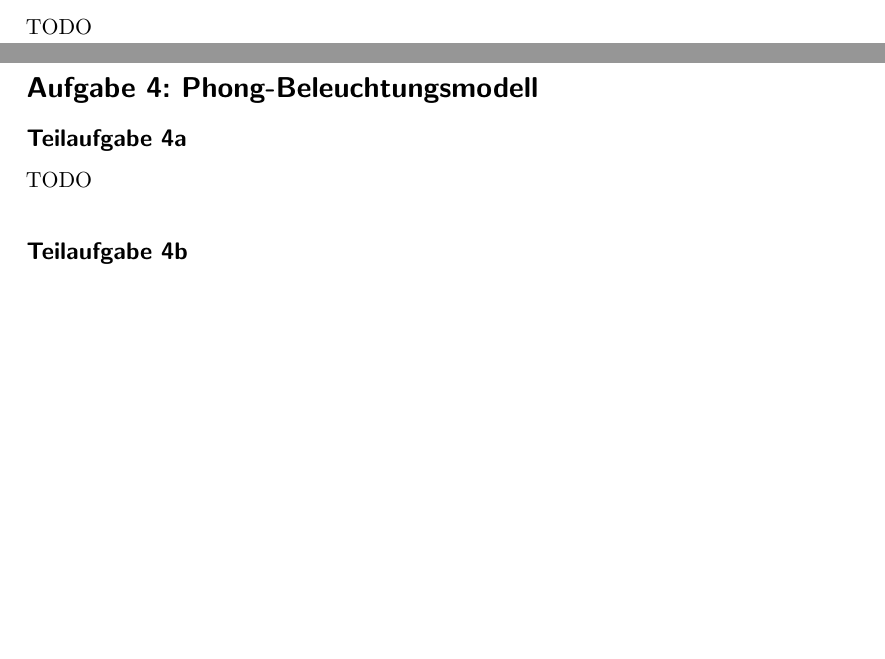
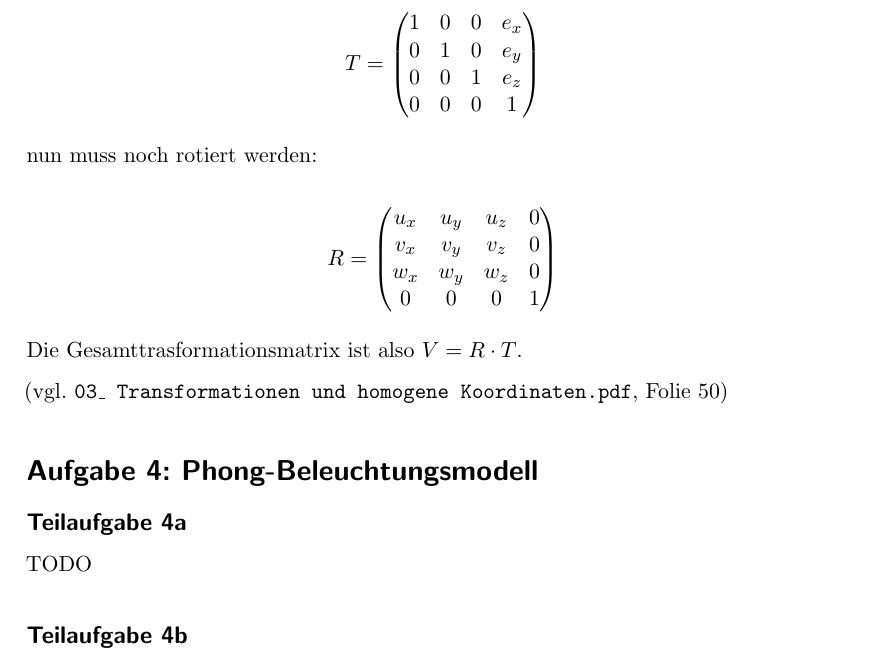
Before and after one commit to MartinThoma/KIT-Musterloesungen, a LaTeX document (CG/2015-Nachklausur/2015-Nachklausur.tex): two parts of pages 3 and 4 of 6 before the commit and part of page 4 of 7 after it, the two joined at a grey line, cut at the place of the change, the shorter picture padded with empty space. Compiled offline with pdfLaTeX.

Commit message:
Aufgabe 3c beantwortet

```diff
--- a/CG/2015-Nachklausur/2015-Nachklausur.tex
+++ b/CG/2015-Nachklausur/2015-Nachklausur.tex
@@ -138,7 +138,25 @@ Es wird zuerst eine Translation um $-\mathbf{e}$ durchgeführt und dann
 eine Transformation in das Kamera-Koordiantensystem durchgeführt. Die Basis
 des Kamera-Koordinatensystems ist $\mathbf{u}, \mathbf{v}, \mathbf{w}$.
 
-TODO
+Das Verschieben ist einfach die Matrix
+
+\[T = \begin{pmatrix}
+1 & 0 & 0 & e_x\\
+0 & 1 & 0 & e_y\\
+0 & 0 & 1 & e_z\\
+0 & 0 & 0 & 1\end{pmatrix}\]
+
+nun muss noch rotiert werden:
+
+\[R = \begin{pmatrix}
+u_x & u_y & u_z & 0\\
+v_x & v_y & v_z & 0\\
+w_x & w_y & w_z & 0\\
+0 & 0 & 0 & 1\end{pmatrix}\]
+
+Die Gesamttrasformationsmatrix ist also $V = R \cdot T$.
+
+(vgl. \texttt{03\_ Transformationen und homogene Koordinaten.pdf}, Folie 50)
 
 \section*{Aufgabe 4: Phong-Beleuchtungsmodell}
 \subsection*{Teilaufgabe 4a}
```
Also changed, not shown: CG/2015-Nachklausur/2015-Nachklausur.pdf.
